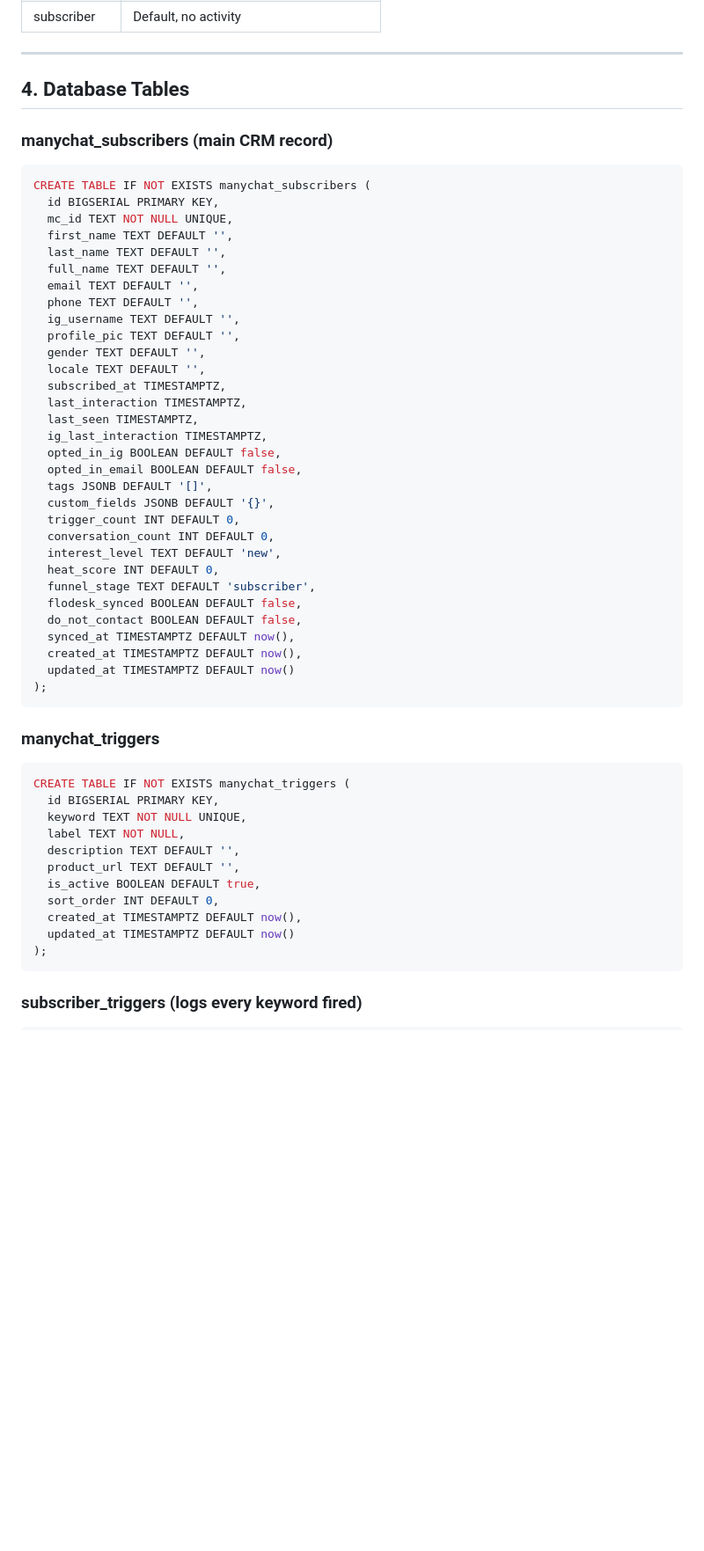
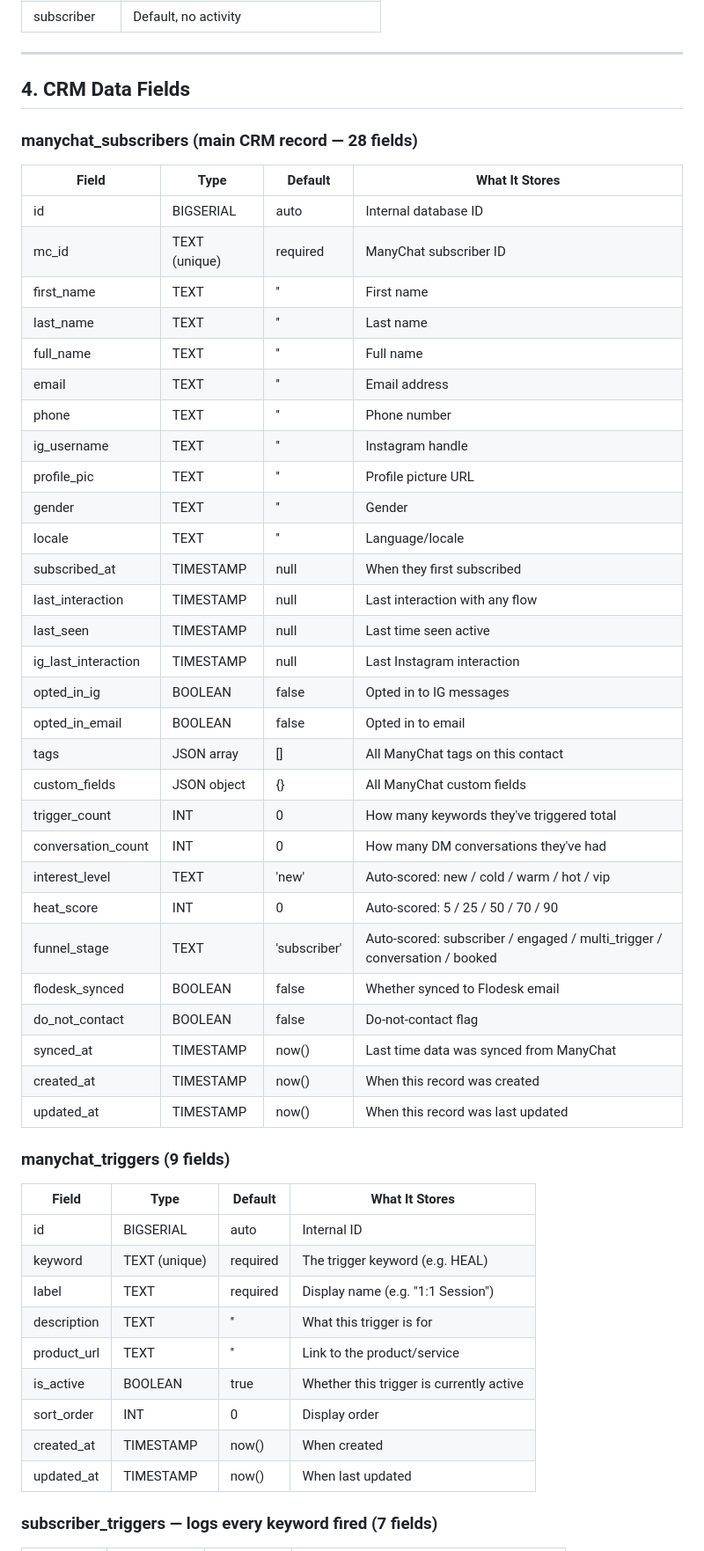
Before and after one commit to angelaschell/therapist-content-engine, a Markdown page: MANYCHAT_DEVELOPER_REFERENCE.md, the part around one of its changes. Shown at 88% size. Rendered like a GitHub page; blank space fills up the shorter version.

Commit message:
Update developer reference with plain-language CRM data field tables
https://claude.ai/code/session_01GAwaqLihksfPnS9Y2wAGKE

````diff
--- a/MANYCHAT_DEVELOPER_REFERENCE.md
+++ b/MANYCHAT_DEVELOPER_REFERENCE.md
@@ -87,59 +87,55 @@ High-intent keywords: `MALIBURETREAT`, `MALIBU RETREAT`, `HEAL`, `UNTANGLE`, `ST
 
 ---
 
-## 4. Database Tables
+## 4. CRM Data Fields
 
-### manychat_subscribers (main CRM record)
+### manychat_subscribers (main CRM record — 28 fields)
 
-```sql
-CREATE TABLE IF NOT EXISTS manychat_subscribers (
-  id BIGSERIAL PRIMARY KEY,
-  mc_id TEXT NOT NULL UNIQUE,
-  first_name TEXT DEFAULT '',
-  last_name TEXT DEFAULT '',
-  full_name TEXT DEFAULT '',
-  email TEXT DEFAULT '',
-  phone TEXT DEFAULT '',
-  ig_username TEXT DEFAULT '',
-  profile_pic TEXT DEFAULT '',
-  gender TEXT DEFAULT '',
-  locale TEXT DEFAULT '',
-  subscribed_at TIMESTAMPTZ,
-  last_interaction TIMESTAMPTZ,
-  last_seen TIMESTAMPTZ,
-  ig_last_interaction TIMESTAMPTZ,
-  opted_in_ig BOOLEAN DEFAULT false,
-  opted_in_email BOOLEAN DEFAULT false,
-  tags JSONB DEFAULT '[]',
-  custom_fields JSONB DEFAULT '{}',
-  trigger_count INT DEFAULT 0,
-  conversation_count INT DEFAULT 0,
-  interest_level TEXT DEFAULT 'new',
-  heat_score INT DEFAULT 0,
-  funnel_stage TEXT DEFAULT 'subscriber',
-  flodesk_synced BOOLEAN DEFAULT false,
-  do_not_contact BOOLEAN DEFAULT false,
-  synced_at TIMESTAMPTZ DEFAULT now(),
-  created_at TIMESTAMPTZ DEFAULT now(),
-  updated_at TIMESTAMPTZ DEFAULT now()
-);
-```
+| Field | Type | Default | What It Stores |
+|---|---|---|---|
+| id | BIGSERIAL | auto | Internal database ID |
+| mc_id | TEXT (unique) | required | ManyChat subscriber ID |
+| first_name | TEXT | '' | First name |
+| last_name | TEXT | '' | Last name |
+| full_name | TEXT | '' | Full name |
+| email | TEXT | '' | Email address |
+| phone | TEXT | '' | Phone number |
+| ig_username | TEXT | '' | Instagram handle |
+| profile_pic | TEXT | '' | Profile picture URL |
+| gender | TEXT | '' | Gender |
+| locale | TEXT | '' | Language/locale |
+| subscribed_at | TIMESTAMP | null | When they first subscribed |
+| last_interaction | TIMESTAMP | null | Last interaction with any flow |
+| last_seen | TIMESTAMP | null | Last time seen active |
+| ig_last_interaction | TIMESTAMP | null | Last Instagram interaction |
+| opted_in_ig | BOOLEAN | false | Opted in to IG messages |
+| opted_in_email | BOOLEAN | false | Opted in to email |
+| tags | JSON array | [] | All ManyChat tags on this contact |
+| custom_fields | JSON object | {} | All ManyChat custom fields |
+| trigger_count | INT | 0 | How many keywords they've triggered total |
+| conversation_count | INT | 0 | How many DM conversations they've had |
+| interest_level | TEXT | 'new' | Auto-scored: new / cold / warm / hot / vip |
+| heat_score | INT | 0 | Auto-scored: 5 / 25 / 50 / 70 / 90 |
+| funnel_stage | TEXT | 'subscriber' | Auto-scored: subscriber / engaged / multi_trigger / conversation / booked |
+| flodesk_synced | BOOLEAN | false | Whether synced to Flodesk email |
+| do_not_contact | BOOLEAN | false | Do-not-contact flag |
+| synced_at | TIMESTAMP | now() | Last time data was synced from ManyChat |
+| created_at | TIMESTAMP | now() | When this record was created |
+| updated_at | TIMESTAMP | now() | When this record was last updated |
 
-### manychat_triggers
+### manychat_triggers (9 fields)
 
-```sql
-CREATE TABLE IF NOT EXISTS manychat_triggers (
-  id BIGSERIAL PRIMARY KEY,
-  keyword TEXT NOT NULL UNIQUE,
-  label TEXT NOT NULL,
-  description TEXT DEFAULT '',
-  product_url TEXT DEFAULT '',
-  is_active BOOLEAN DEFAULT true,
-  sort_order INT DEFAULT 0,
-  created_at TIMESTAMPTZ DEFAULT now(),
-  updated_at TIMESTAMPTZ DEFAULT now()
-);
-```
+| Field | Type | Default | What It Stores |
+|---|---|---|---|
+| id | BIGSERIAL | auto | Internal ID |
+| keyword | TEXT (unique) | required | The trigger keyword (e.g. HEAL) |
+| label | TEXT | required | Display name (e.g. "1:1 Session") |
+| description | TEXT | '' | What this trigger is for |
+| product_url | TEXT | '' | Link to the product/service |
+| is_active | BOOLEAN | true | Whether this trigger is currently active |
+| sort_order | INT | 0 | Display order |
+| created_at | TIMESTAMP | now() | When created |
+| updated_at | TIMESTAMP | now() | When last updated |
 
-### subscriber_triggers (logs every keyword fired)
+### subscriber_triggers — logs every keyword fired (7 fields)
 
````
Also changed, not shown: other parts of MANYCHAT_DEVELOPER_REFERENCE.md (+34 -40 lines).
